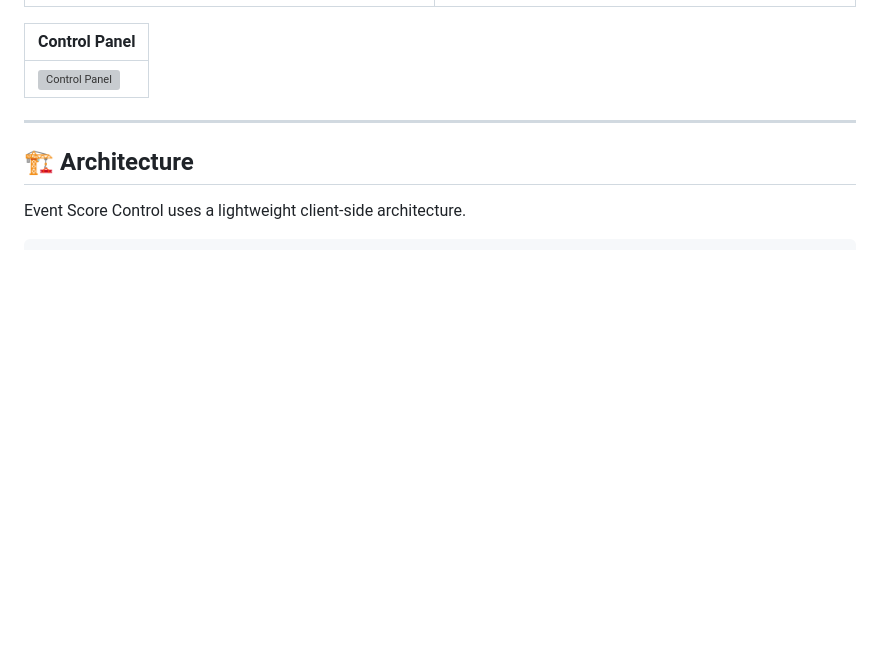
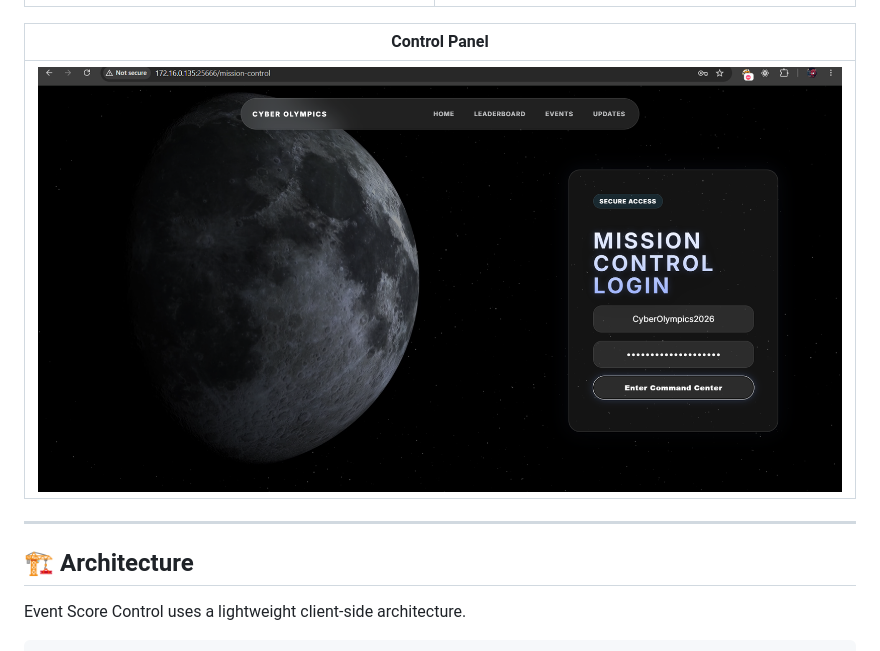
Before and after one commit to MuhammadMushab/event-score-control, a Markdown page: README.md, the part around the change. Rendered like a GitHub page; blank space fills up the shorter version; grey boxes are pictures that could not be loaded.

Commit message:
Rename Control Panel screenshot to Mission Control

```diff
--- a/README.md
+++ b/README.md
@@ -145,7 +145,7 @@ Then they can be displayed in this README.
 
 | Control Panel |
 |----------------|
-| ![Control Panel](docs/screenshots/control-panel.png) |
+| ![Control Panel](docs/screenshots/mission-control.png) |
 
 ---
 
```
